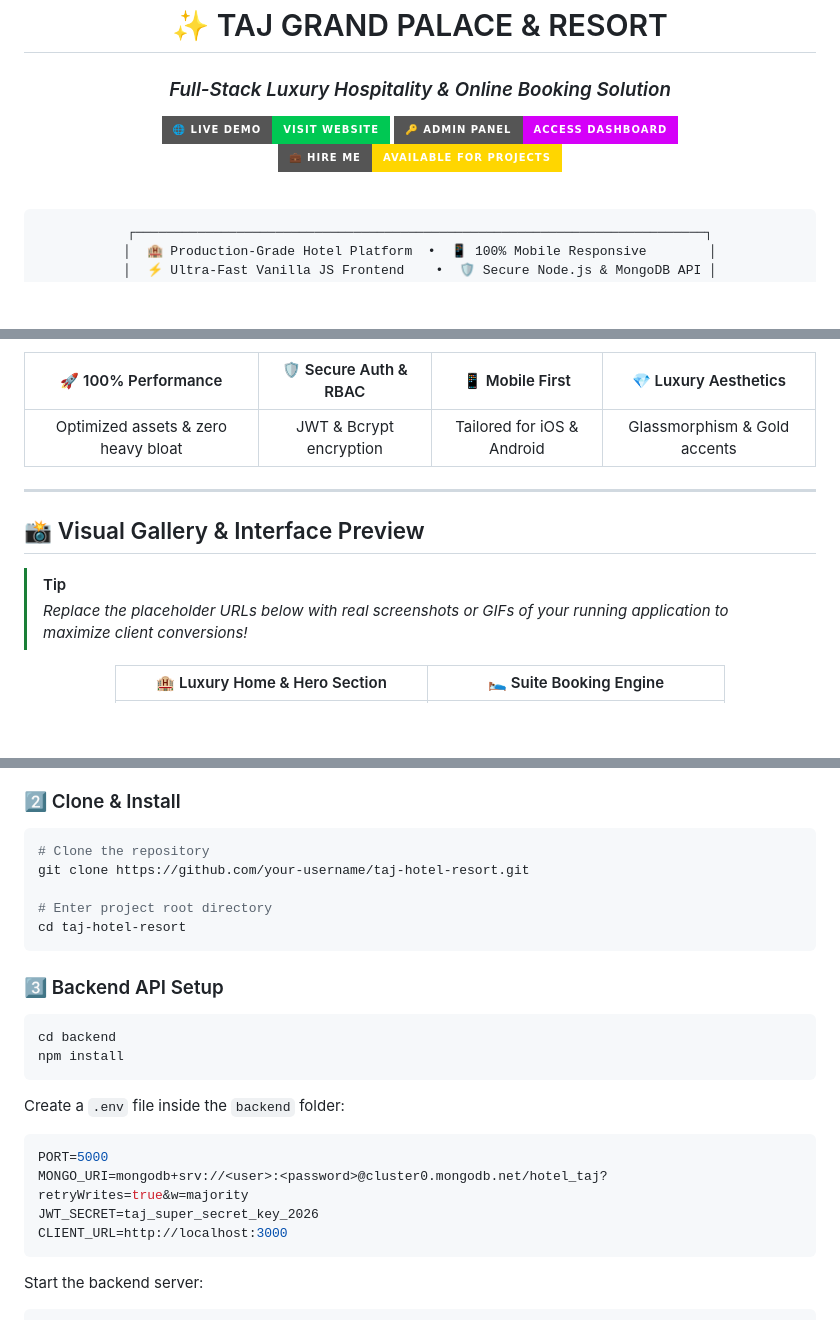
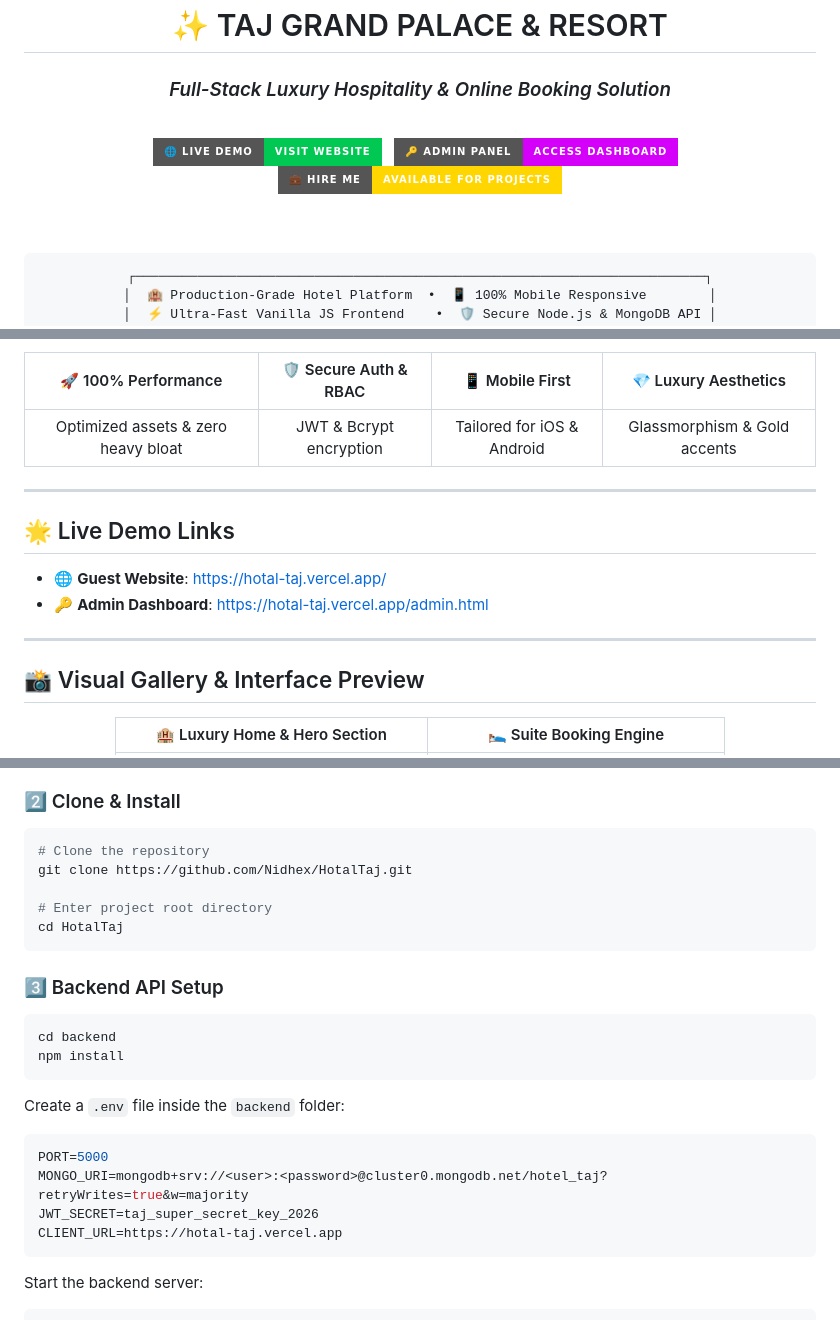
Before and after one commit to Nidhex/HotalTaj, a Markdown page: README.md, 3 parts joined by grey strips. Drawn GitHub-style; badges without logos; blank space fills up the shorter version.

Commit message:
Update README with live Vercel demo link and aligned badge layout

````diff
--- a/README.md
+++ b/README.md
@@ -5,11 +5,21 @@
   # ✨ TAJ GRAND PALACE & RESORT
   ### *Full-Stack Luxury Hospitality & Online Booking Solution*
 
-  [![Live Demo](https://img.shields.io/badge/🌐_LIVE_DEMO-Visit_Website-00C853?style=for-the-badge&logoColor=white)](https://your-demo-hotel-link.vercel.app)
-  [![Admin Panel](https://img.shields.io/badge/🔑_ADMIN_PANEL-Access_Dashboard-D500F9?style=for-the-badge&logoColor=white)](https://your-demo-hotel-link.vercel.app/admin.html)
-  [![Hire Freelancer](https://img.shields.io/badge/💼_HIRE_ME-Available_for_Projects-FFD600?style=for-the-badge&logo=upwork&logoColor=black)](#-hire-me--freelance-services)
+  <br />
 
-  <br />
+  <a href="https://hotal-taj.vercel.app/" target="_blank">
+    <img src="https://img.shields.io/badge/🌐_LIVE_DEMO-Visit_Website-00C853?style=for-the-badge&logoColor=white" alt="Live Demo" />
+  </a>
+  &nbsp;
+  <a href="https://hotal-taj.vercel.app/admin.html" target="_blank">
+    <img src="https://img.shields.io/badge/🔑_ADMIN_PANEL-Access_Dashboard-D500F9?style=for-the-badge&logoColor=white" alt="Admin Panel" />
+  </a>
+  &nbsp;
+  <a href="#-hire-me--freelance-services">
+    <img src="https://img.shields.io/badge/💼_HIRE_ME-Available_for_Projects-FFD600?style=for-the-badge&logo=upwork&logoColor=black" alt="Hire Me" />
+  </a>
+
+  <br /><br />
 
   ```
   ┌─────────────────────────────────────────────────────────────────────────┐
@@ -44,10 +54,14 @@
 
 ---
 
+## 🌟 Live Demo Links
+
+- 🌐 **Guest Website**: [https://hotal-taj.vercel.app/](https://hotal-taj.vercel.app/)
+- 🔑 **Admin Dashboard**: [https://hotal-taj.vercel.app/admin.html](https://hotal-taj.vercel.app/admin.html)
+
+---
+
 ## 📸 Visual Gallery & Interface Preview
-
-> [!TIP]
-> *Replace the placeholder URLs below with real screenshots or GIFs of your running application to maximize client conversions!*
 
 <div align="center">
 
@@ -126,10 +140,10 @@ Make sure you have installed:
 
 ```bash
 # Clone the repository
-git clone https://github.com/your-username/taj-hotel-resort.git
+git clone https://github.com/Nidhex/HotalTaj.git
 
 # Enter project root directory
-cd taj-hotel-resort
+cd HotalTaj
 ```
 
 ### 3️⃣ Backend API Setup
@@ -145,7 +159,7 @@ Create a `.env` file inside the `backend` folder:
 PORT=5000
 MONGO_URI=mongodb+srv://<user>:<password>@cluster0.mongodb.net/hotel_taj?retryWrites=true&w=majority
 JWT_SECRET=taj_super_secret_key_2026
-CLIENT_URL=http://localhost:3000
+CLIENT_URL=https://hotal-taj.vercel.app
 ```
 
 Start the backend server:
````
Also changed, not shown: other parts of README.md (+7 -4 lines).
